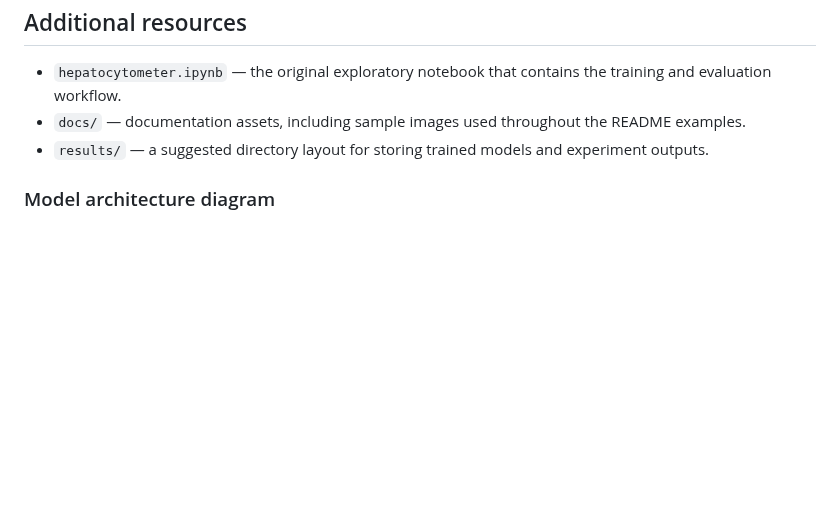
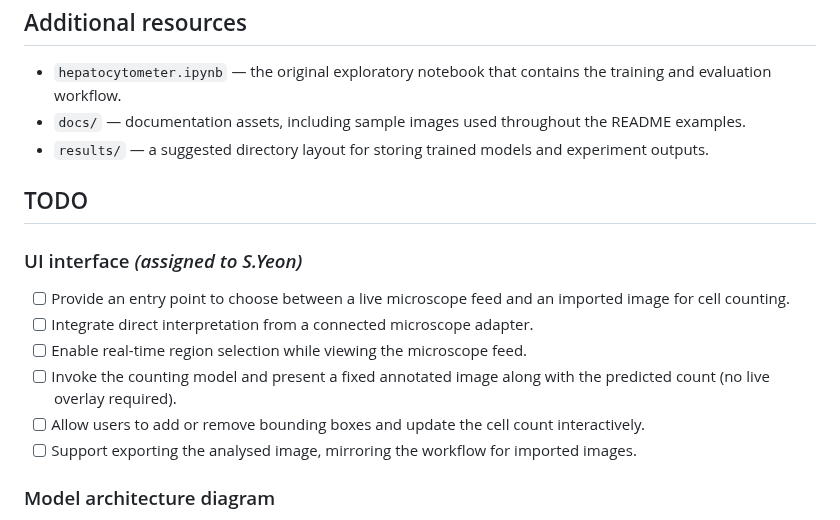
Before and after one commit to Ahnd6474/Cell-counting, a Markdown page: README.md, the part around the change. Drawn GitHub-style; blank space fills up the shorter version.

Commit message:
Add UI interface TODO assigned to S.Yeon

```diff
--- a/README.md
+++ b/README.md
@@ -143,6 +143,21 @@ counts without writing code.
 - `results/` &mdash; a suggested directory layout for storing trained models and
   experiment outputs.
 
+## TODO
+
+### UI interface _(assigned to S.Yeon)_
+
+- [ ] Provide an entry point to choose between a live microscope feed and an
+      imported image for cell counting.
+- [ ] Integrate direct interpretation from a connected microscope adapter.
+- [ ] Enable real-time region selection while viewing the microscope feed.
+- [ ] Invoke the counting model and present a fixed annotated image along with
+      the predicted count (no live overlay required).
+- [ ] Allow users to add or remove bounding boxes and update the cell count
+      interactively.
+- [ ] Support exporting the analysed image, mirroring the workflow for imported
+      images.
+
 ### Model architecture diagram
 
 The repository ships a PlotNeuralNet-based script that renders a RetinaNet
```
